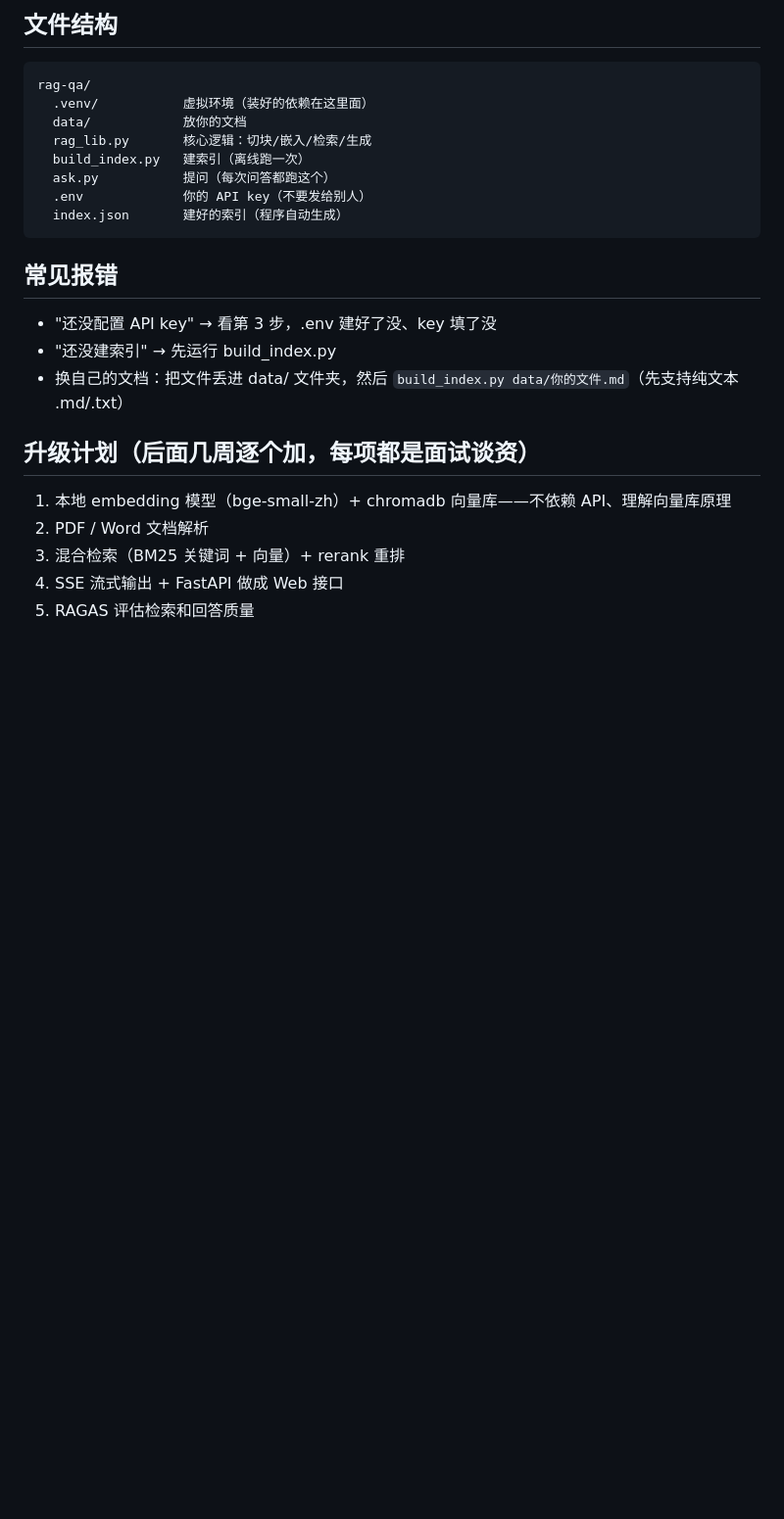
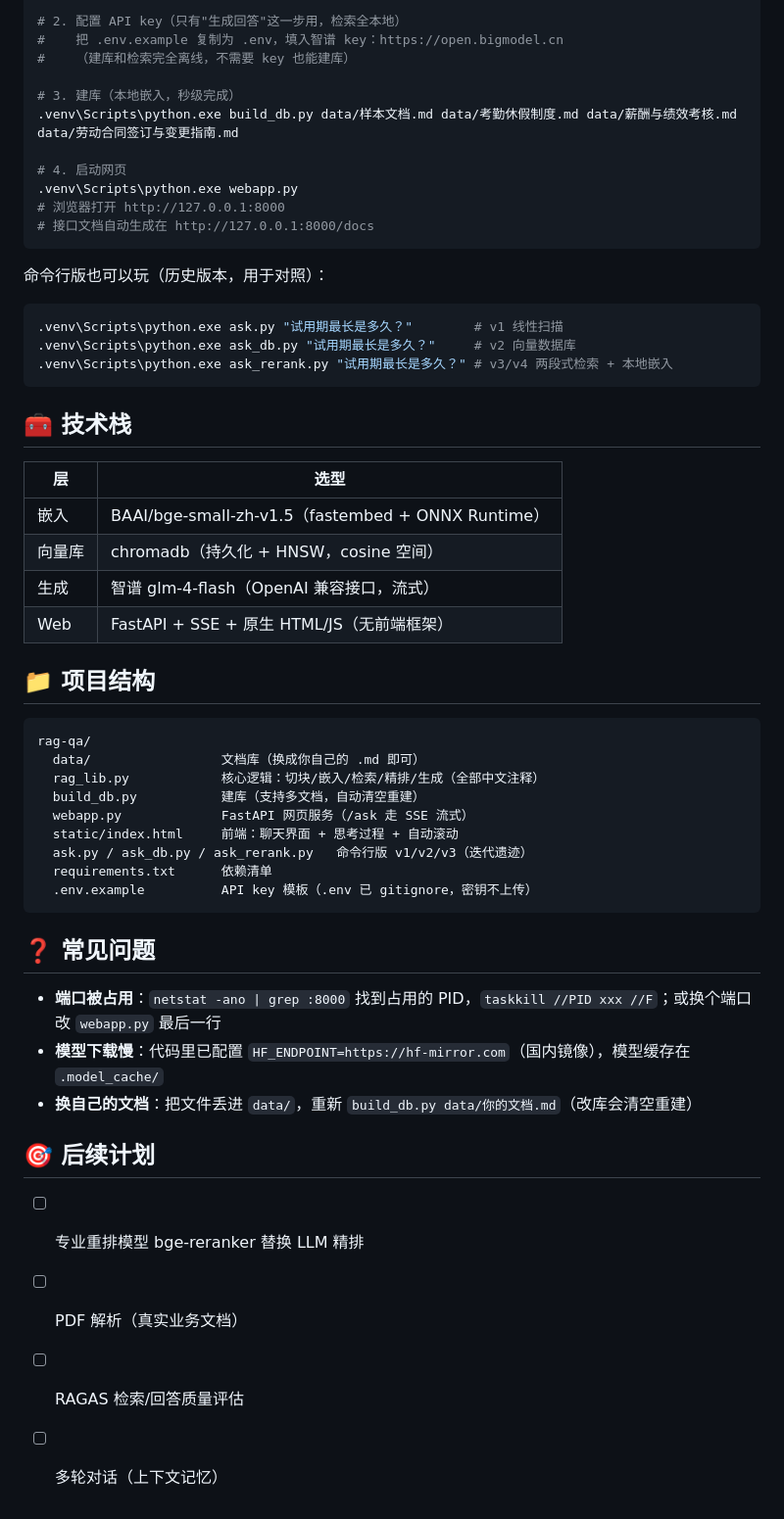
Before and after one commit to Liuyufei-c/rag-qa, a Markdown page: README.md, the part around one of its changes. Shown at 98% size. Drawn GitHub-style; blank space fills up the shorter version.

````diff
--- a/README.md
+++ b/README.md
@@ -23,27 +44,57 @@ RAG = Retrieval-Augmented Generation（检索增强生成）。解决的核心
 
-## 文件结构
+# 2. 配置 API key（只有"生成回答"这一步用，检索全本地）
+#    把 .env.example 复制为 .env，填入智谱 key：https://open.bigmodel.cn
+#    （建库和检索完全离线，不需要 key 也能建库）
+
+# 3. 建库（本地嵌入，秒级完成）
+.venv\Scripts\python.exe build_db.py data/样本文档.md data/考勤休假制度.md data/薪酬与绩效考核.md data/劳动合同签订与变更指南.md
+
+# 4. 启动网页
+.venv\Scripts\python.exe webapp.py
+# 浏览器打开 http://127.0.0.1:8000
+# 接口文档自动生成在 http://127.0.0.1:8000/docs
+```
+
+命令行版也可以玩（历史版本，用于对照）：
+
+```bash
+.venv\Scripts\python.exe ask.py "试用期最长是多久？"        # v1 线性扫描
+.venv\Scripts\python.exe ask_db.py "试用期最长是多久？"     # v2 向量数据库
+.venv\Scripts\python.exe ask_rerank.py "试用期最长是多久？" # v3/v4 两段式检索 + 本地嵌入
+```
+
+## 🧰 技术栈
+
+| 层 | 选型 |
+|---|---|
+| 嵌入 | BAAI/bge-small-zh-v1.5（fastembed + ONNX Runtime） |
+| 向量库 | chromadb（持久化 + HNSW，cosine 空间） |
+| 生成 | 智谱 glm-4-flash（OpenAI 兼容接口，流式） |
+| Web | FastAPI + SSE + 原生 HTML/JS（无前端框架） |
+
+## 📁 项目结构
 
 ```
 rag-qa/
-  .venv/           虚拟环境（装好的依赖在这里面）
-  data/            放你的文档
-  rag_lib.py       核心逻辑：切块/嵌入/检索/生成
-  build_index.py   建索引（离线跑一次）
-  ask.py           提问（每次问答都跑这个）
-  .env             你的 API key（不要发给别人）
-  index.json       建好的索引（程序自动生成）
+  data/                 文档库（换成你自己的 .md 即可）
+  rag_lib.py            核心逻辑：切块/嵌入/检索/精排/生成（全部中文注释）
+  build_db.py           建库（支持多文档，自动清空重建）
+  webapp.py             FastAPI 网页服务（/ask 走 SSE 流式）
+  static/index.html     前端：聊天界面 + 思考过程 + 自动滚动
+  ask.py / ask_db.py / ask_rerank.py   命令行版 v1/v2/v3（迭代遗迹）
+  requirements.txt      依赖清单
+  .env.example          API key 模板（.env 已 gitignore，密钥不上传）
 ```
 
-## 常见报错
+## ❓ 常见问题
 
-- "还没配置 API key" → 看第 3 步，.env 建好了没、key 填了没
-- "还没建索引" → 先运行 build_index.py
-- 换自己的文档：把文件丢进 data/ 文件夹，然后 `build_index.py data/你的文件.md`（先支持纯文本 .md/.txt）
+- **端口被占用**：`netstat -ano | grep :8000` 找到占用的 PID，`taskkill //PID xxx //F`；或换个端口改 `webapp.py` 最后一行
+- **模型下载慢**：代码里已配置 `HF_ENDPOINT=https://hf-mirror.com`（国内镜像），模型缓存在 `.model_cache/`
+- **换自己的文档**：把文件丢进 `data/`，重新 `build_db.py data/你的文档.md`（改库会清空重建）
 
-## 升级计划（后面几周逐个加，每项都是面试谈资）
+## 🎯 后续计划
 
-1. 本地 embedding 模型（bge-small-zh）+ chromadb 向量库——不依赖 API、理解向量库原理
-2. PDF / Word 文档解析
-3. 混合检索（BM25 关键词 + 向量）+ rerank 重排
-4. SSE 流式输出 + FastAPI 做成 Web 接口
-5. RAGAS 评估检索和回答质量
+- [ ] 专业重排模型 bge-reranker 替换 LLM 精排
+- [ ] PDF 解析（真实业务文档）
+- [ ] RAGAS 检索/回答质量评估
+- [ ] 多轮对话（上下文记忆）
````
Also changed, not shown: other parts of README.md (+36 -15 lines), docs/screenshot.png (added), 1 other file.
